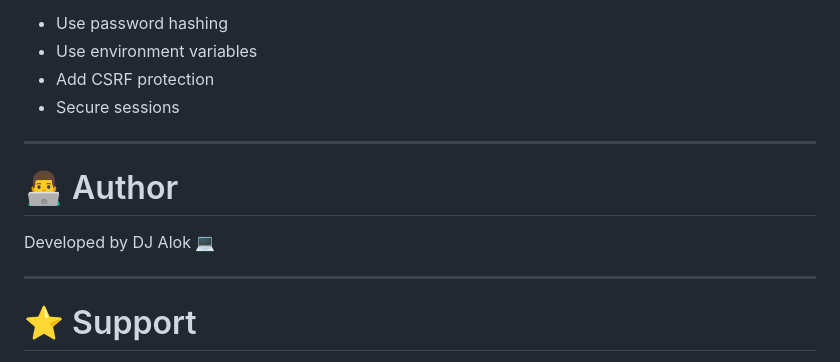
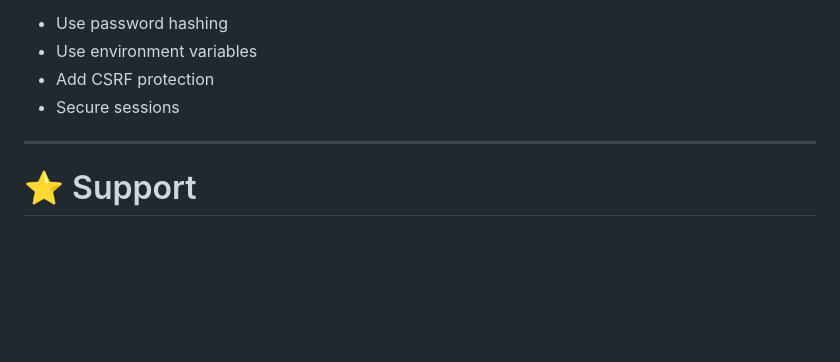
Before and after one commit to Dangidhruvil07/project_of_python, a Markdown page: README.md, the part around the change. Rendered like a GitHub page; blank space fills up the shorter version.

Commit message:
edit name

```diff
--- a/README.md
+++ b/README.md
@@ -272,12 +272,6 @@ For production:
 
 ---
 
-# 👨‍💻 Author
-
-Developed by DJ Alok 💻
-
----
-
 # ⭐ Support
 
 If you like this project:
```
